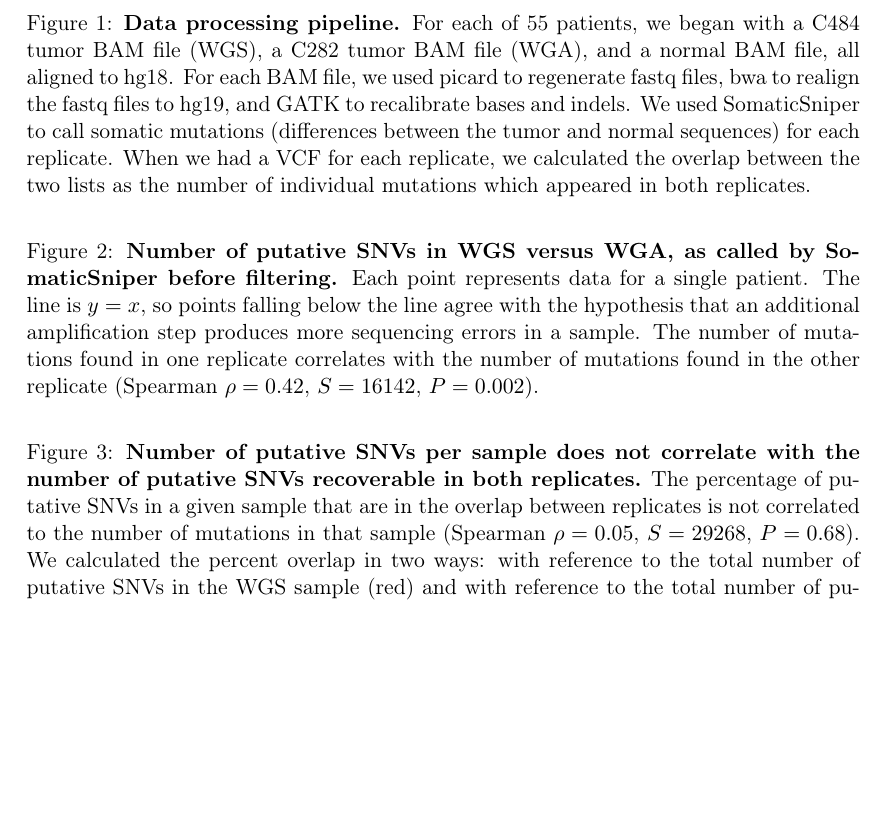
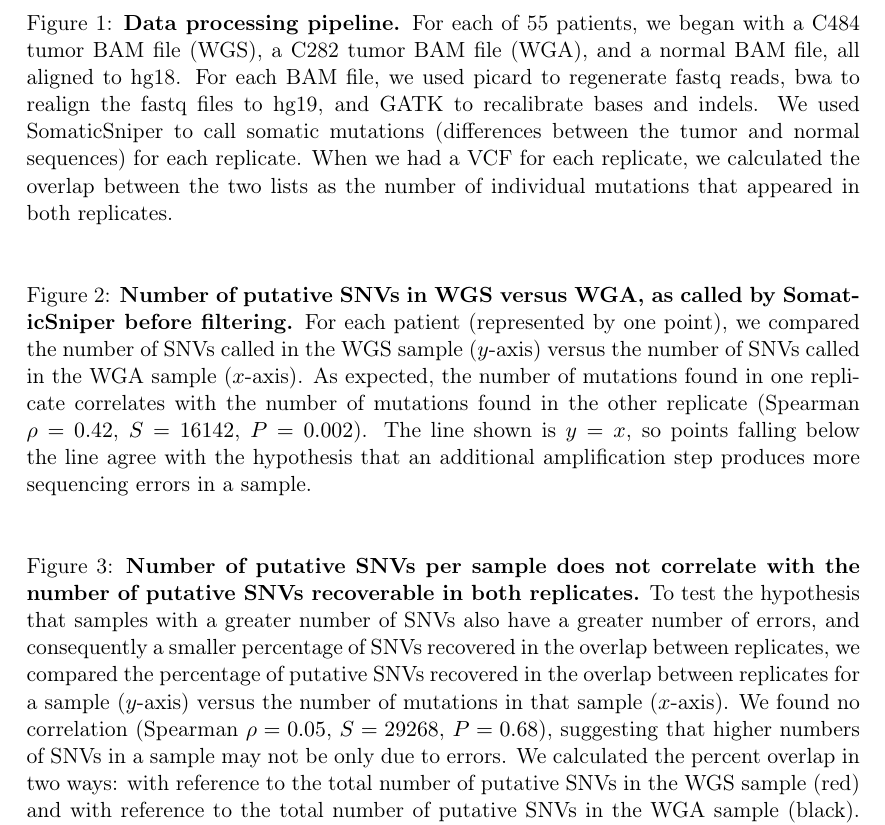
Before and after one commit to clauswilke/GBM_genomics, a LaTeX document (PAPER/paper.tex): part of page 18 of 19, cut so that both start at the same text, the shorter picture padded with empty space. Compiled offline with pdfLaTeX.

Commit message:
fixed figure legends 1, 2, 3

```diff
--- a/PAPER/paper.tex
+++ b/PAPER/paper.tex
@@ -224,7 +224,7 @@ We have shown that there is significant overlap between technical replicates of
 %\centerline{
 %\includegraphics[width=5in]{Figure1.pdf}
 %}
-\caption{\textbf{Data processing pipeline.} For each of 55 patients, we began with a C484 tumor BAM file (WGS), a C282 tumor BAM file (WGA), and a normal BAM file, all aligned to hg18. For each BAM file, we used picard to regenerate fastq files, bwa to realign the fastq files to hg19, and GATK to recalibrate bases and indels. We used SomaticSniper to call somatic mutations (differences between the tumor and normal sequences) for each replicate. When we had a VCF for each replicate, we calculated the overlap between the two lists as the number of individual mutations which appeared in both replicates.}
+\caption{\textbf{Data processing pipeline.} For each of 55 patients, we began with a C484 tumor BAM file (WGS), a C282 tumor BAM file (WGA), and a normal BAM file, all aligned to hg18. For each BAM file, we used picard to regenerate fastq reads, bwa to realign the fastq files to hg19, and GATK to recalibrate bases and indels. We used SomaticSniper to call somatic mutations (differences between the tumor and normal sequences) for each replicate. When we had a VCF for each replicate, we calculated the overlap between the two lists as the number of individual mutations that appeared in both replicates.}
 \label{fig:pipeline}
 \end{figure}
 
@@ -233,7 +233,7 @@ We have shown that there is significant overlap between technical replicates of
 %\centerline{
 %\includegraphics[width=5in]{Figure2.pdf}
 %}
-\caption{\textbf{Number of putative SNVs in WGS versus WGA, as called by SomaticSniper before filtering.} Each point represents data for a single patient. The line is $y=x$, so points falling below the line agree with the hypothesis that an additional amplification step produces more sequencing errors in a sample. The number of mutations found in one replicate correlates with the number of mutations found in the other replicate (Spearman $\rho=0.42$, $S=16142$, $P=0.002$).}
+\caption{\textbf{Number of putative SNVs in WGS versus WGA, as called by SomaticSniper before filtering.} For each patient (represented by one point), we compared the number of SNVs called in the WGS sample ($y$-axis) versus the number of SNVs called in the WGA sample ($x$-axis). As expected, the number of mutations found in one replicate correlates with the number of mutations found in the other replicate (Spearman $\rho=0.42$, $S=16142$, $P=0.002$). The line shown is $y=x$, so points falling below the line agree with the hypothesis that an additional amplification step produces more sequencing errors in a sample. }
 \label{fig:C282_v_C484}
 \end{figure}
 
@@ -242,7 +242,7 @@ We have shown that there is significant overlap between technical replicates of
 %\centerline{
 %\includegraphics[width=5in]{Figure3.pdf}
 %}
-\caption{\textbf{Number of putative SNVs per sample does not correlate with the number of putative SNVs recoverable in both replicates.} The percentage of putative SNVs in a given sample that are in the overlap between replicates is not correlated to the number of mutations in that sample (Spearman $\rho=0.05$, $S=29268$, $P=0.68$). We calculated the percent overlap in two ways: with reference to the total number of putative SNVs in the WGS sample (red) and with reference to the total number of putative SNVs in the WGA sample (black). The correlation was calculated with respect to WGA.}
+\caption{\textbf{Number of putative SNVs per sample does not correlate with the number of putative SNVs recoverable in both replicates.} To test the hypothesis that samples with a greater number of SNVs also have a greater number of errors, and consequently a smaller percentage of SNVs recovered in the overlap between replicates, we compared the percentage of putative SNVs recovered in the overlap between replicates for a sample ($y$-axis) versus the number of mutations in that sample ($x$-axis). We found no correlation (Spearman $\rho=0.05$, $S=29268$, $P=0.68$), suggesting that higher numbers of SNVs in a sample may not be only due to errors. We calculated the percent overlap in two ways: with reference to the total number of putative SNVs in the WGS sample (red) and with reference to the total number of putative SNVs in the WGA sample (black). The correlation was calculated with respect to WGA.}
 \label{fig:unfiltered_total_muts}
 \end{figure}
 
```
Also changed, not shown: 1 other file.
